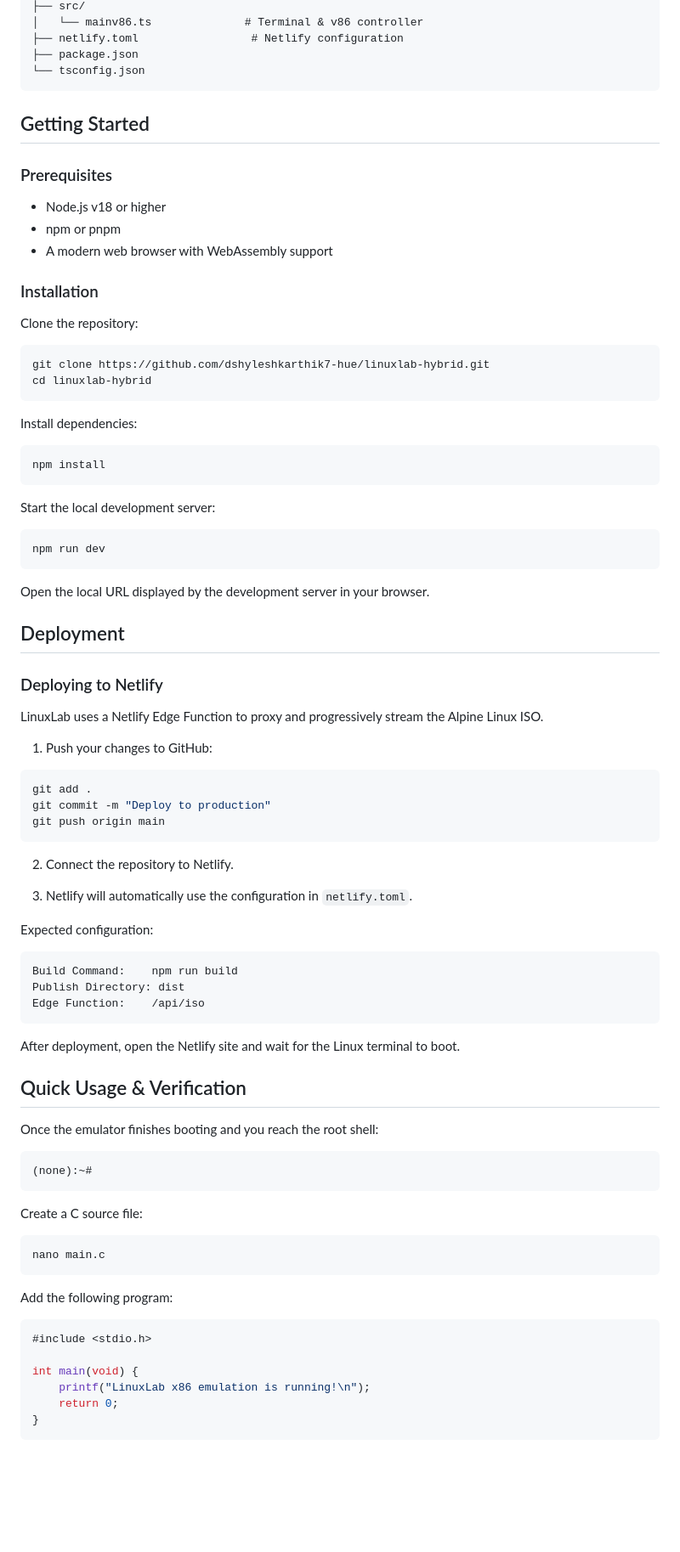
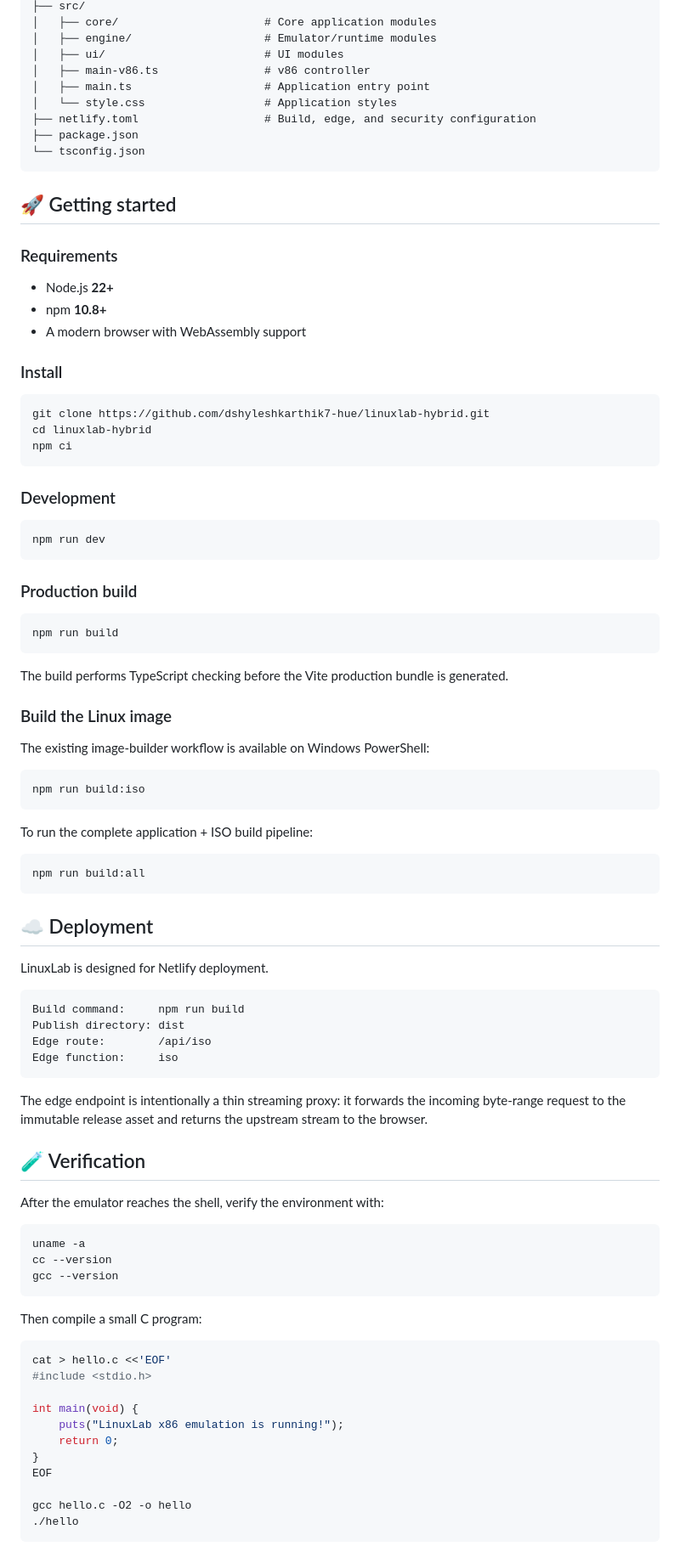
Before and after one commit to dshyleshkarthik7-hue/linuxlab-hybrid, a Markdown page: README.md, the part around one of its changes. Shown at 85% size. Rendered like a GitHub page; blank space fills up the shorter version.

Commit message:
docs: elevate README with architecture, verification, security and operations

````diff
--- a/README.md
+++ b/README.md
@@ -63,91 +83,95 @@ linuxlab-hybrid/
 ├── src/
-│   └── mainv86.ts              # Terminal & v86 controller
-├── netlify.toml                 # Netlify configuration
+│   ├── core/                      # Core application modules
+│   ├── engine/                    # Emulator/runtime modules
+│   ├── ui/                        # UI modules
+│   ├── main-v86.ts                # v86 controller
+│   ├── main.ts                    # Application entry point
+│   └── style.css                  # Application styles
+├── netlify.toml                   # Build, edge, and security configuration
 ├── package.json
 └── tsconfig.json
 ```
 
-## Getting Started
+## 🚀 Getting started
 
-### Prerequisites
+### Requirements
 
-* Node.js v18 or higher
-* npm or pnpm
-* A modern web browser with WebAssembly support
+- Node.js **22+**
+- npm **10.8+**
+- A modern browser with WebAssembly support
 
-### Installation
-
-Clone the repository:
+### Install
 
 ```bash
 git clone https://github.com/dshyleshkarthik7-hue/linuxlab-hybrid.git
 cd linuxlab-hybrid
+npm ci
 ```
 
-Install dependencies:
-
-```bash
-npm install
-```
-
-Start the local development server:
+### Development
 
 ```bash
 npm run dev
 ```
 
-Open the local URL displayed by the development server in your browser.
-
-## Deployment
-
-### Deploying to Netlify
-
-LinuxLab uses a Netlify Edge Function to proxy and progressively stream the Alpine Linux ISO.
-
-1. Push your changes to GitHub:
+### Production build
 
 ```bash
-git add .
-git commit -m "Deploy to production"
-git push origin main
+npm run build
 ```
 
-2. Connect the repository to Netlify.
+The build performs TypeScript checking before the Vite production bundle is generated.
 
-3. Netlify will automatically use the configuration in `netlify.toml`.
+### Build the Linux image
 
-Expected configuration:
+The existing image-builder workflow is available on Windows PowerShell:
+
+```bash
+npm run build:iso
+```
+
+To run the complete application + ISO build pipeline:
+
+```bash
+npm run build:all
+```
+
+## ☁️ Deployment
+
+LinuxLab is designed for Netlify deployment.
 
 ```text
-Build Command:    npm run build
-Publish Directory: dist
-Edge Function:    /api/iso
+Build command:     npm run build
+Publish directory: dist
+Edge route:        /api/iso
+Edge function:     iso
 ```
 
-After deployment, open the Netlify site and wait for the Linux terminal to boot.
+The edge endpoint is intentionally a thin streaming proxy: it forwards the incoming byte-range request to the immutable release asset and returns the upstream stream to the browser.
 
-## Quick Usage & Verification
+## 🧪 Verification
 
-Once the emulator finishes booting and you reach the root shell:
+After the emulator reaches the shell, verify the environment with:
 
-```text
-(none):~#
+```bash
+uname -a
+cc --version
+gcc --version
 ```
 
-Create a C source file:
+Then compile a small C program:
 
 ```bash
-nano main.c
-```
-
-Add the following program:
-
-```c
+cat > hello.c <<'EOF'
 #include <stdio.h>
 
 int main(void) {
-    printf("LinuxLab x86 emulation is running!\n");
+    puts("LinuxLab x86 emulation is running!");
     return 0;
 }
+EOF
+
+gcc hello.c -O2 -o hello
+./hello
 ```
 
````
Also changed, not shown: other parts of README.md (+126 -80 lines).
